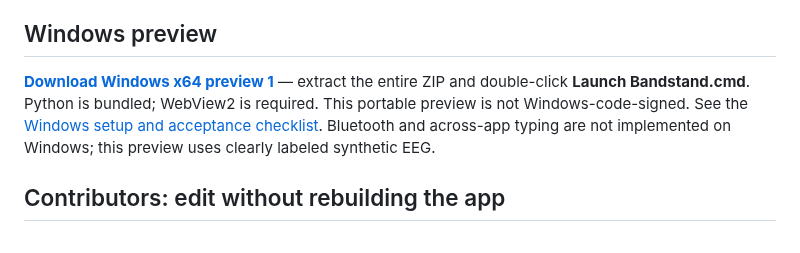
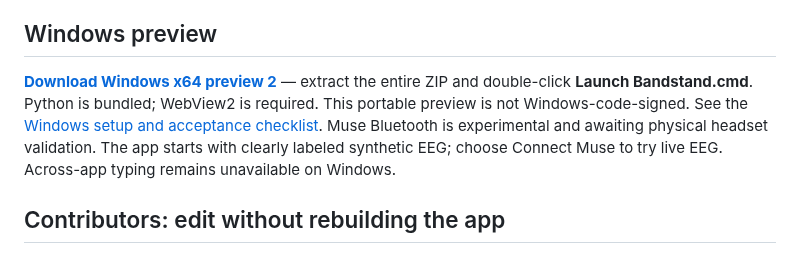
Before and after one commit to aneff8626/Bandstand, a Markdown page: README.md, the part around the change. Drawn GitHub-style.

Commit message:
Link tested Windows Bluetooth preview and record validation [skip ci]

```diff
--- a/README.md
+++ b/README.md
@@ -10,7 +10,7 @@ Download the app ZIP under Assets (not Source code), unzip, and drag **Bandstand
 
 ## Windows preview
 
-**[Download Windows x64 preview 1](https://github.com/aneff8626/Bandstand/releases/tag/v0.3.0-windows-preview.1)** — extract the entire ZIP and double-click **Launch Bandstand.cmd**. Python is bundled; WebView2 is required. This portable preview is not Windows-code-signed. See the [Windows setup and acceptance checklist](docs/windows-preview.md). Bluetooth and across-app typing are not implemented on Windows; this preview uses clearly labeled synthetic EEG.
+**[Download Windows x64 preview 2](https://github.com/aneff8626/Bandstand/releases/tag/v0.3.0-windows-preview.2)** — extract the entire ZIP and double-click **Launch Bandstand.cmd**. Python is bundled; WebView2 is required. This portable preview is not Windows-code-signed. See the [Windows setup and acceptance checklist](docs/windows-preview.md). Muse Bluetooth is experimental and awaiting physical headset validation. The app starts with clearly labeled synthetic EEG; choose Connect Muse to try live EEG. Across-app typing remains unavailable on Windows.
 
 ## Contributors: edit without rebuilding the app
 
```
Also changed, not shown: docs/windows-preview.md (+3 -1 lines).
